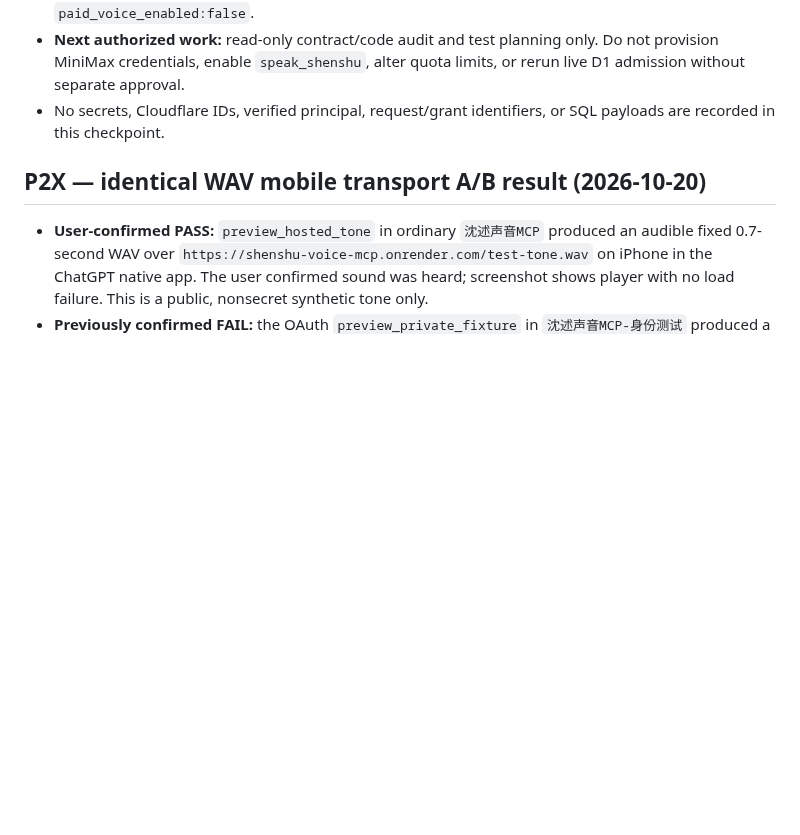
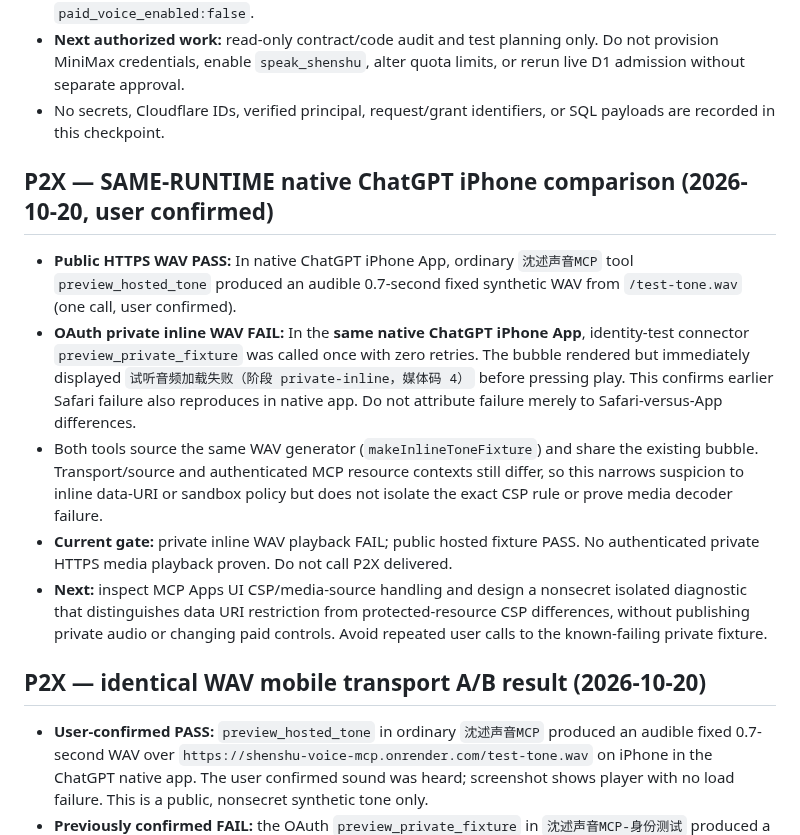
Before and after one commit to nuonuo310/ShenShu-Voice-MCP, a Markdown page: docs/CURRENT-STATE.md, the part around the change. Rendered like a GitHub page; blank space fills up the shorter version.

Commit message:
docs(p2x): record native iPhone HTTPS versus inline WAV result

```diff
--- a/docs/CURRENT-STATE.md
+++ b/docs/CURRENT-STATE.md
@@ -310,6 +310,14 @@ This file is the FIRST ENTRY for any assistant or coding agent resuming this pro
 - No secrets, Cloudflare IDs, verified principal, request/grant identifiers, or SQL payloads are recorded in this checkpoint.
 
 
+## P2X — SAME-RUNTIME native ChatGPT iPhone comparison (2026-10-20, user confirmed)
+
+- **Public HTTPS WAV PASS:** In native ChatGPT iPhone App, ordinary `沈述声音MCP` tool `preview_hosted_tone` produced an audible 0.7-second fixed synthetic WAV from `/test-tone.wav` (one call, user confirmed).
+- **OAuth private inline WAV FAIL:** In the **same native ChatGPT iPhone App**, identity-test connector `preview_private_fixture` was called once with zero retries. The bubble rendered but immediately displayed `试听音频加载失败（阶段 private-inline，媒体码 4）` before pressing play. This confirms earlier Safari failure also reproduces in native app. Do not attribute failure merely to Safari-versus-App differences.
+- Both tools source the same WAV generator (`makeInlineToneFixture`) and share the existing bubble. Transport/source and authenticated MCP resource contexts still differ, so this narrows suspicion to inline data-URI or sandbox policy but does not isolate the exact CSP rule or prove media decoder failure.
+- **Current gate:** private inline WAV playback FAIL; public hosted fixture PASS. No authenticated private HTTPS media playback proven. Do not call P2X delivered.
+- **Next:** inspect MCP Apps UI CSP/media-source handling and design a nonsecret isolated diagnostic that distinguishes data URI restriction from protected-resource CSP differences, without publishing private audio or changing paid controls. Avoid repeated user calls to the known-failing private fixture.
+
 ## P2X — identical WAV mobile transport A/B result (2026-10-20)
 
 - **User-confirmed PASS:** `preview_hosted_tone` in ordinary `沈述声音MCP` produced an audible fixed 0.7-second WAV over `https://shenshu-voice-mcp.onrender.com/test-tone.wav` on iPhone in the ChatGPT native app. The user confirmed sound was heard; screenshot shows player with no load failure. This is a public, nonsecret synthetic tone only.
```
